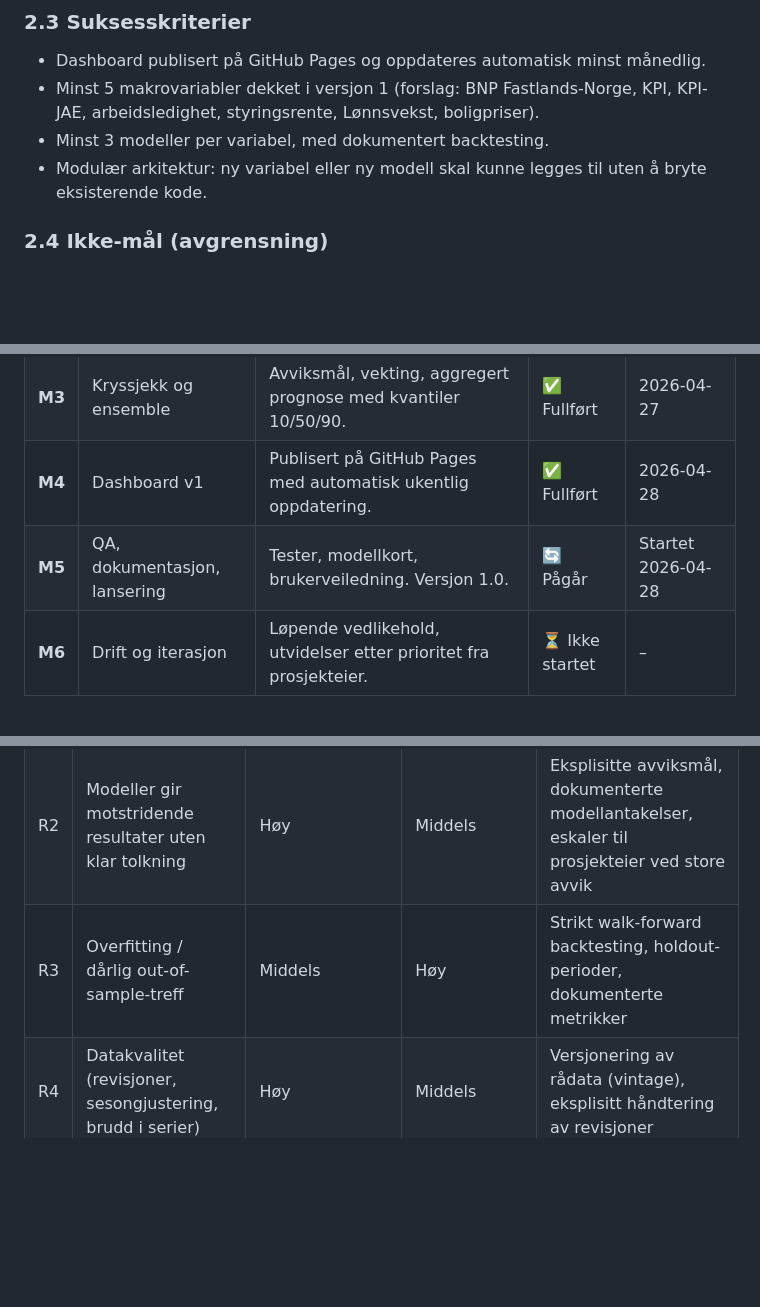
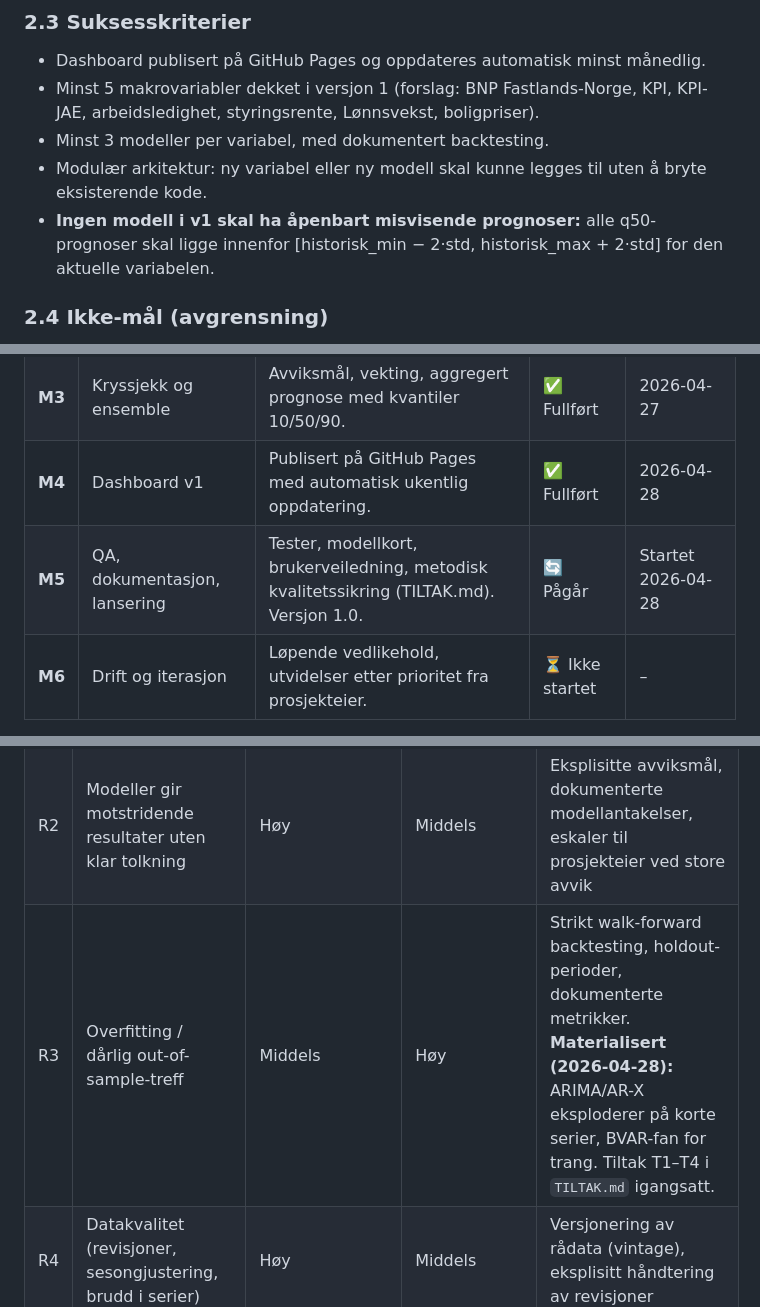
Before and after one commit to marhip97/SMART, a Markdown page: prosjektplan.md, 3 parts joined by grey strips. GitHub-like rendering; blank space fills up the shorter version.

```diff
--- a/prosjektplan.md
+++ b/prosjektplan.md
@@ -30,6 +30,7 @@ Utvikle SMART – et automatisert kryssjekkrammeverk og dashboard som genererer
 - Minst 5 makrovariabler dekket i versjon 1 (forslag: BNP Fastlands-Norge, KPI, KPI-JAE, arbeidsledighet, styringsrente, Lønnsvekst, boligpriser).
 - Minst 3 modeller per variabel, med dokumentert backtesting.
 - Modulær arkitektur: ny variabel eller ny modell skal kunne legges til uten å bryte eksisterende kode.
+- **Ingen modell i v1 skal ha åpenbart misvisende prognoser:** alle q50-prognoser skal ligge innenfor [historisk_min − 2·std, historisk_max + 2·std] for den aktuelle variabelen.
 
 ### 2.4 Ikke-mål (avgrensning)
 - SMART skal **ikke** levere investeringsråd eller normative politikkanbefalinger.
@@ -120,7 +121,7 @@ Alle kilder må verifiseres mot lisens/bruksvilkår før produksjonssetting.
 | **M2** | Modeller v1 | 5 modeller implementert og backtestet (ARIMA, VAR, BVAR, DFM, AR-X, ML-baseline). | ✅ Fullført | 2026-04-26 |
 | **M3** | Kryssjekk og ensemble | Avviksmål, vekting, aggregert prognose med kvantiler 10/50/90. | ✅ Fullført | 2026-04-27 |
 | **M4** | Dashboard v1 | Publisert på GitHub Pages med automatisk ukentlig oppdatering. | ✅ Fullført | 2026-04-28 |
-| **M5** | QA, dokumentasjon, lansering | Tester, modellkort, brukerveiledning. Versjon 1.0. | 🔄 Pågår | Startet 2026-04-28 |
+| **M5** | QA, dokumentasjon, lansering | Tester, modellkort, brukerveiledning, metodisk kvalitetssikring (TILTAK.md). Versjon 1.0. | 🔄 Pågår | Startet 2026-04-28 |
 | **M6** | Drift og iterasjon | Løpende vedlikehold, utvidelser etter prioritet fra prosjekteier. | ⏳ Ikke startet | – |
 
 Tidsestimatet er veiledende. Prosjektleder skal varsle prosjekteier ved avvik fra planen.
@@ -131,7 +132,7 @@ Tidsestimatet er veiledende. Prosjektleder skal varsle prosjekteier ved avvik fr
 |---|---|---|---|---|
 | R1 | Datakilde endrer API eller blir utilgjengelig | Middels | Høy | Modulær datakildehåndtering, fallback-kilder, varsling i CI |
 | R2 | Modeller gir motstridende resultater uten klar tolkning | Høy | Middels | Eksplisitte avviksmål, dokumenterte modellantakelser, eskaler til prosjekteier ved store avvik |
-| R3 | Overfitting / dårlig out-of-sample-treff | Middels | Høy | Strikt walk-forward backtesting, holdout-perioder, dokumenterte metrikker |
+| R3 | Overfitting / dårlig out-of-sample-treff | Middels | Høy | Strikt walk-forward backtesting, holdout-perioder, dokumenterte metrikker. **Materialisert (2026-04-28):** ARIMA/AR-X eksploderer på korte serier, BVAR-fan for trang. Tiltak T1–T4 i `TILTAK.md` igangsatt. |
 | R4 | Datakvalitet (revisjoner, sesongjustering, brudd i serier) | Høy | Middels | Versjonering av rådata (vintage), eksplisitt håndtering av revisjoner |
 | R5 | Scope creep | Middels | Middels | Tydelige milepæler, kun prosjekteier kan utvide scope |
 | R6 | Teknisk gjeld i raskt utviklet kode | Middels | Middels | Krav til tester, modulær arkitektur, kodefagfellevurdering mellom agenter |
```
Also changed, not shown: STATUS.md (+32 -1 lines), TILTAK.md (added, +193 -0 lines).
